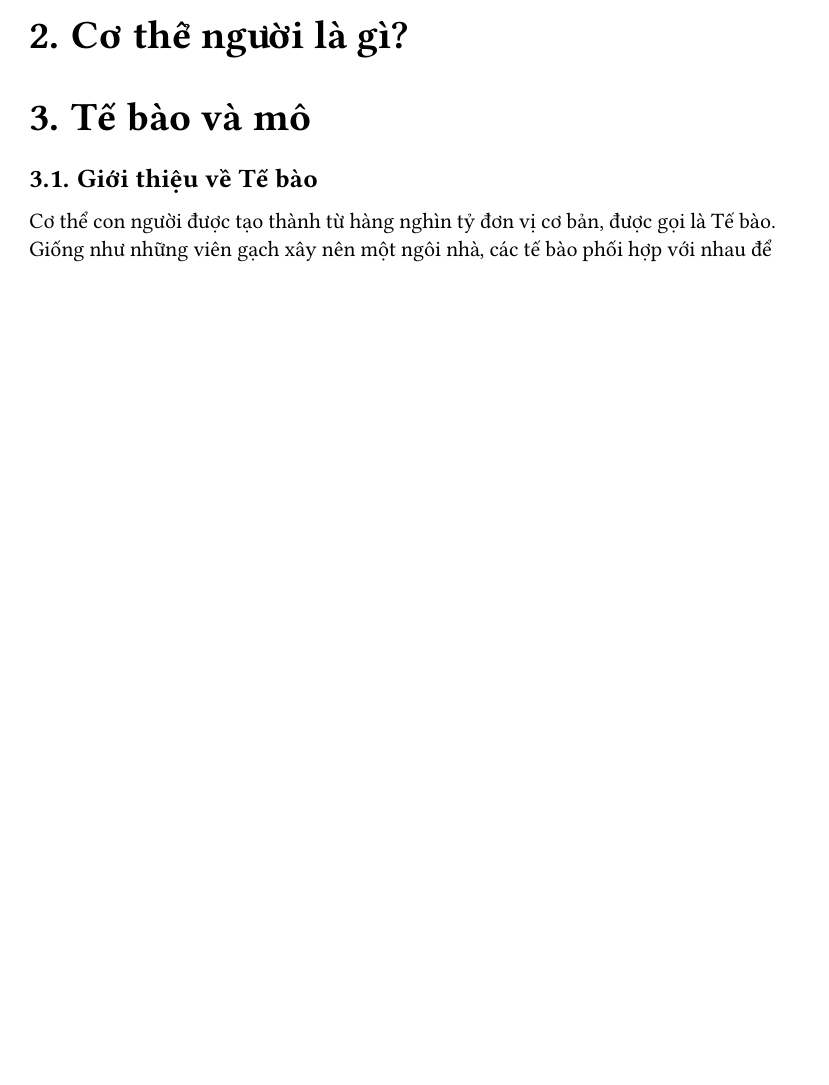
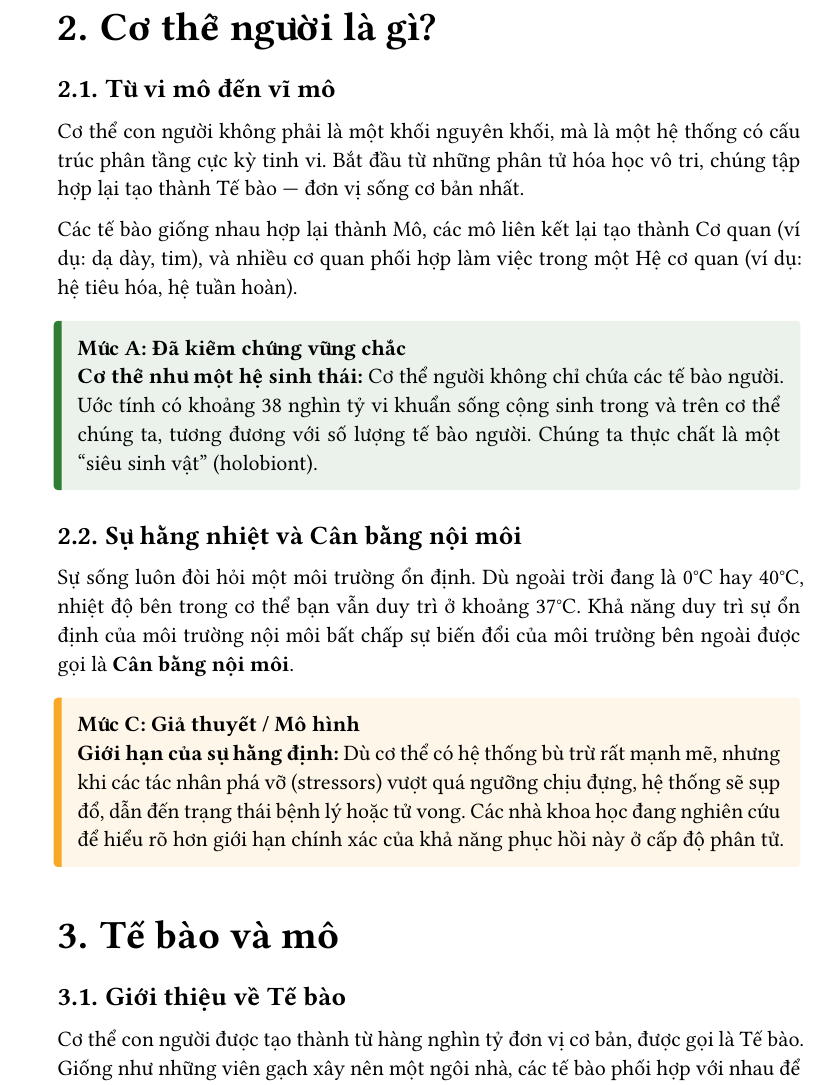
Before and after one commit to phucdhh/HumanBodyScience, a Typst document (book/main.typ, which reads book/chapters/00-nhap-mon.typ, book/chapters/01-co-the-nguoi-la-gi.typ, book/glossary/thuat-ngu.typ): part of page 2 of 4 before the commit and part of page 3 of 6 after it, cut so that both start at the same text, the shorter picture padded with empty space. Compiled offline with Typst 0.15; a missing font is replaced by an installed copy or a similar font.

Commit message:
feat: implement chapters 0 and 1 with local PDF build

```diff
--- a/book/chapters/00-nhap-mon.typ
+++ b/book/chapters/00-nhap-mon.typ
@@ -1,0 +10 @@
+#muc-bang-chung("A")[
@@ -1,0 +20,3 @@
+#muc-bang-chung("B")[
+  *Sai số và thiên kiến:* Ngay cả các RCT đôi khi cũng có thể đưa ra kết quả không đồng nhất do sai số ngẫu nhiên hoặc thiên kiến chọn mẫu. Đó là lý do vì sao một nghiên cứu đơn lẻ hiếm khi thay đổi ngay lập tức toàn bộ nền y học, mà cần có các bài *tổng quan hệ thống* (Systematic Reviews) để phân tích gộp nhiều nghiên cứu lại với nhau.
+]
--- a/book/chapters/01-co-the-nguoi-la-gi.typ
+++ b/book/chapters/01-co-the-nguoi-la-gi.typ
@@ -1 +4,19 @@
 = Cơ thể người là gì?
+
+== Từ vi mô đến vĩ mô
+
+Cơ thể con người không phải là một khối nguyên khối, mà là một hệ thống có cấu trúc phân tầng cực kỳ tinh vi. Bắt đầu từ những phân tử hóa học vô tri, chúng tập hợp lại tạo thành #term("te-bao") — đơn vị sống cơ bản nhất.
+
+Các tế bào giống nhau hợp lại thành #term("mo"), các mô liên kết lại tạo thành #term("co-quan") (ví dụ: dạ dày, tim), và nhiều cơ quan phối hợp làm việc trong một #term("he-co-quan") (ví dụ: hệ tiêu hóa, hệ tuần hoàn).
+
+#muc-bang-chung("A")[
+  *Cơ thể như một hệ sinh thái:* Cơ thể người không chỉ chứa các tế bào người. Uớc tính có khoảng 38 nghìn tỷ vi khuẩn sống cộng sinh trong và trên cơ thể chúng ta, tương đương với số lượng tế bào người. Chúng ta thực chất là một "siêu sinh vật" (holobiont).
+]
+
+== Sự hằng nhiệt và #term("homeostasis")
+
+Sự sống luôn đòi hỏi một môi trường ổn định. Dù ngoài trời đang là 0°C hay 40°C, nhiệt độ bên trong cơ thể bạn vẫn duy trì ở khoảng 37°C. Khả năng duy trì sự ổn định của môi trường nội môi bất chấp sự biến đổi của môi trường bên ngoài được gọi là *#term("homeostasis")*.
+
+#muc-bang-chung("C")[
+  *Giới hạn của sự hằng định:* Dù cơ thể có hệ thống bù trừ rất mạnh mẽ, nhưng khi các tác nhân phá vỡ (stressors) vượt quá ngưỡng chịu đựng, hệ thống sẽ sụp đổ, dẫn đến trạng thái bệnh lý hoặc tử vong. Các nhà khoa học đang nghiên cứu để hiểu rõ hơn giới hạn chính xác của khả năng phục hồi này ở cấp độ phân tử.
+]
--- a/book/glossary/thuat-ngu.typ
+++ b/book/glossary/thuat-ngu.typ
@@ -3,6 +3,11 @@
   "te-bao": ("Tế bào", "Cell"),
   "mo": ("Mô", "Tissue"),
   "ad": ("ADN", "DNA"),
+  "co-quan": ("Cơ quan", "Organ"),
+  "he-co-quan": ("Hệ cơ quan", "Organ system"),
+  "homeostasis": ("Cân bằng nội môi", "Homeostasis"),
+  "rct": ("Thử nghiệm đối chứng ngẫu nhiên", "Randomized Controlled Trial - RCT"),
+  "nhom-chung": ("Nhóm chứng", "Control group"),
 )
 
 // Hàm hiển thị thuật ngữ
```
Also changed, not shown: PLAN.md (+2 -2 lines), book/main.pdf (added), book/chapters/00-nhap-mon.typ (19 more changed lines), book/chapters/01-co-the-nguoi-la-gi.typ (3 more changed lines), 1 other file.
